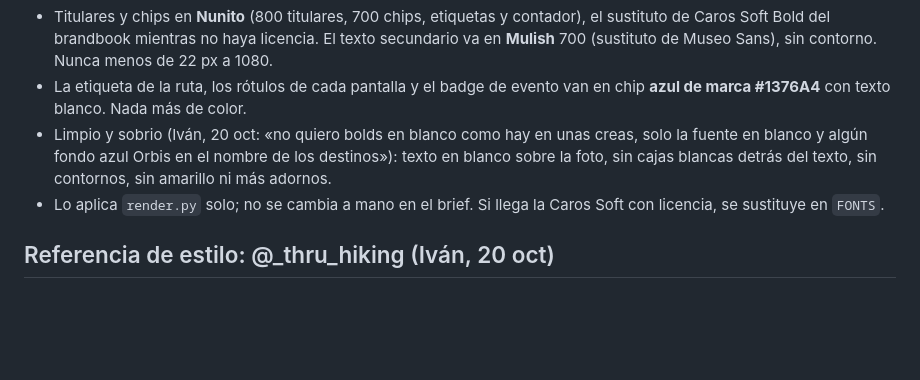
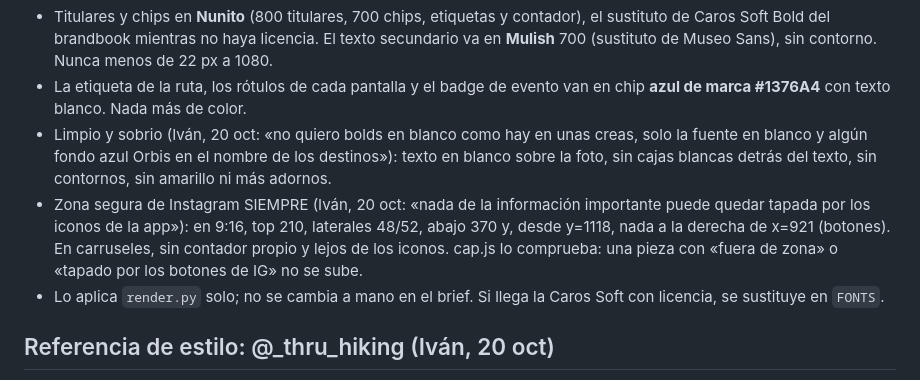
Before and after one commit to GrowthOW/EDICI-N-DE-REELS, a Markdown page: scripts/fabrica/CONTEXTO.md, the part around the change. GitHub-like rendering; blank space fills up the shorter version.

Commit message:
Fábrica: zona segura de Instagram como norma fija en CONTEXTO (Iván, 20 oct)
Co-Authored-By: Claude Opus 5.5 <noreply@anthropic.com>
Claude-Session: https://claude.ai/code/session_01NZstbruD47pEvimGPXuxkQ

```diff
--- a/scripts/fabrica/CONTEXTO.md
+++ b/scripts/fabrica/CONTEXTO.md
@@ -39,6 +39,7 @@ Dónde va la palabra clave: en el rótulo del gancho o el titular de la portada
 - Titulares y chips en **Nunito** (800 titulares, 700 chips, etiquetas y contador), el sustituto de Caros Soft Bold del brandbook mientras no haya licencia. El texto secundario va en **Mulish** 700 (sustituto de Museo Sans), sin contorno. Nunca menos de 22 px a 1080.
 - La etiqueta de la ruta, los rótulos de cada pantalla y el badge de evento van en chip **azul de marca #1376A4** con texto blanco. Nada más de color.
 - Limpio y sobrio (Iván, 20 oct: «no quiero bolds en blanco como hay en unas creas, solo la fuente en blanco y algún fondo azul Orbis en el nombre de los destinos»): texto en blanco sobre la foto, sin cajas blancas detrás del texto, sin contornos, sin amarillo ni más adornos.
+- Zona segura de Instagram SIEMPRE (Iván, 20 oct: «nada de la información importante puede quedar tapada por los iconos de la app»): en 9:16, top 210, laterales 48/52, abajo 370 y, desde y=1118, nada a la derecha de x=921 (botones). En carruseles, sin contador propio y lejos de los iconos. cap.js lo comprueba: una pieza con «fuera de zona» o «tapado por los botones de IG» no se sube.
 - Lo aplica `render.py` solo; no se cambia a mano en el brief. Si llega la Caros Soft con licencia, se sustituye en `FONTS`.
 
 ## Referencia de estilo: @_thru_hiking (Iván, 20 oct)
```
